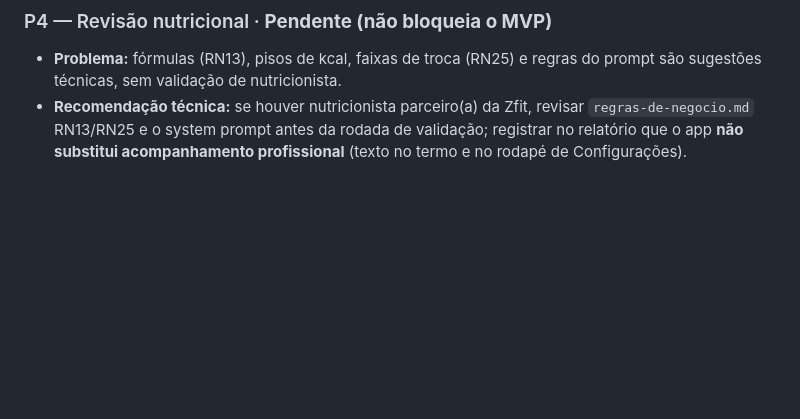
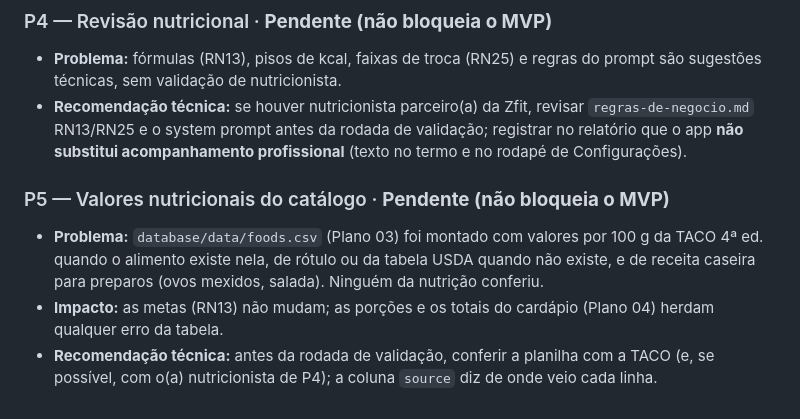
Before and after one commit to windstonp/backend-atividade-extensionista-prato-forte, a Markdown page: specs/99-inconsistencias.md, the part around the change. Drawn GitHub-style; blank space fills up the shorter version.

```diff
--- a/specs/99-inconsistencias.md
+++ b/specs/99-inconsistencias.md
@@ -162,3 +162,8 @@ Status: **Decidido** (✅ com os autores) · **Recomendado** (adotado nesta spec
 ### P4 — Revisão nutricional · **Pendente (não bloqueia o MVP)**
 - **Problema:** fórmulas (RN13), pisos de kcal, faixas de troca (RN25) e regras do prompt são sugestões técnicas, sem validação de nutricionista.
 - **Recomendação técnica:** se houver nutricionista parceiro(a) da Zfit, revisar `regras-de-negocio.md` RN13/RN25 e o system prompt antes da rodada de validação; registrar no relatório que o app **não substitui acompanhamento profissional** (texto no termo e no rodapé de Configurações).
+
+### P5 — Valores nutricionais do catálogo · **Pendente (não bloqueia o MVP)**
+- **Problema:** `database/data/foods.csv` (Plano 03) foi montado com valores por 100 g da TACO 4ª ed. quando o alimento existe nela, de rótulo ou da tabela USDA quando não existe, e de receita caseira para preparos (ovos mexidos, salada). Ninguém da nutrição conferiu.
+- **Impacto:** as metas (RN13) não mudam; as porções e os totais do cardápio (Plano 04) herdam qualquer erro da tabela.
+- **Recomendação técnica:** antes da rodada de validação, conferir a planilha com a TACO (e, se possível, com o(a) nutricionista de P4); a coluna `source` diz de onde veio cada linha.
```
Also changed, not shown: specs/00-fundacao/modelo-de-dados.md (+1 -1 lines), specs/02-onboarding-perfil/spec.md (+15 -13 lines).
